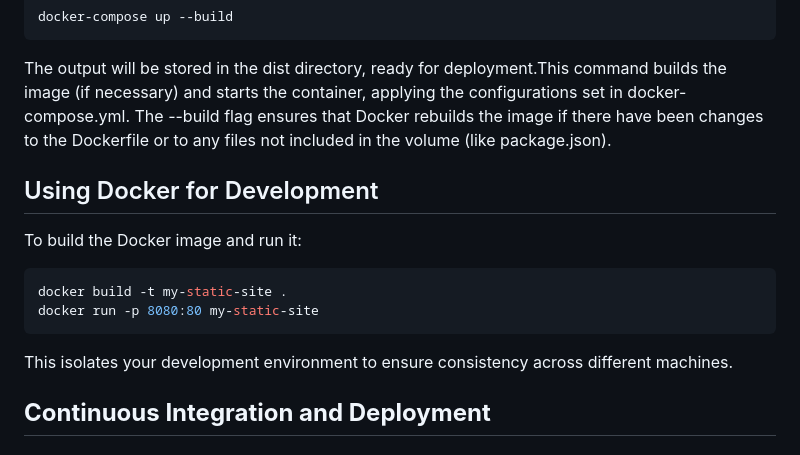
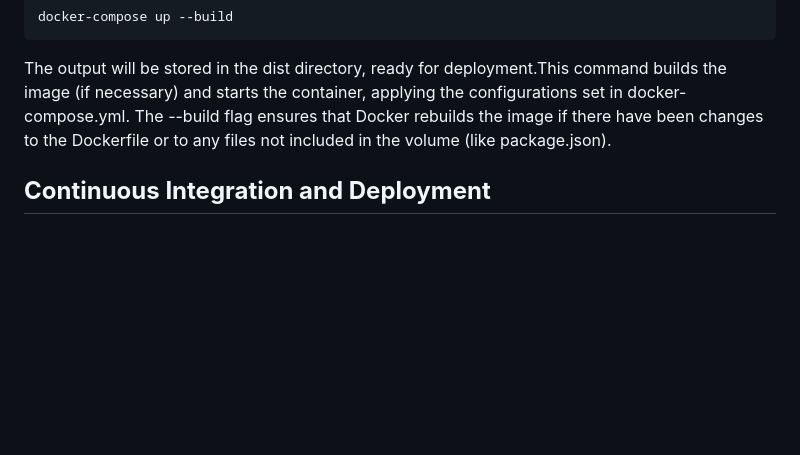
Before and after one commit to Errec/my-portfolio-2024, a Markdown page: README.MD, the part around the change. Rendered like a GitHub page; blank space fills up the shorter version.

Commit message:
Update README.MD
Update README.MD for Docker instructions

````diff
--- a/README.MD
+++ b/README.MD
@@ -72,17 +72,6 @@ docker-compose up --build
 
 The output will be stored in the dist directory, ready for deployment.This command builds the image (if necessary) and starts the container, applying the configurations set in docker-compose.yml. The --build flag ensures that Docker rebuilds the image if there have been changes to the Dockerfile or to any files not included in the volume (like package.json).
 
-## Using Docker for Development
-
-To build the Docker image and run it:
-
-```bash
-docker build -t my-static-site .
-docker run -p 8080:80 my-static-site
-```
-
-This isolates your development environment to ensure consistency across different machines.
-
 ## **Continuous Integration and Deployment**
 
 ### GitHub Actions
````
